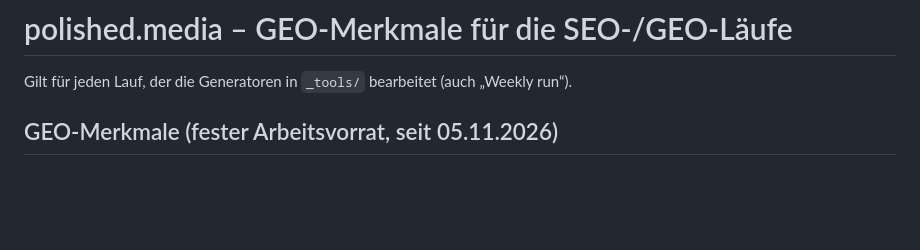
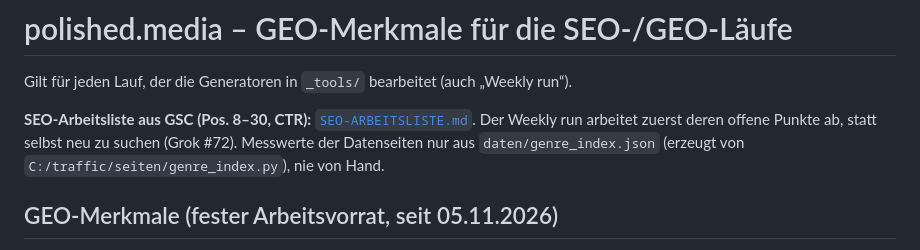
Before and after one commit to timelapsemedia/polished, a Markdown page: _tools/GEO-MERKMALE.md, the part around the change. GitHub-like rendering; blank space fills up the shorter version.

Commit message:
SEO-Arbeitsliste (GSC Pos. 8-30, CTR) als _tools/SEO-ARBEITSLISTE.md mit Umsetzungsstand, in GEO-MERKMALE.md verlinkt (Grok #72)
Co-Authored-By: Claude Opus 5.5 <noreply@anthropic.com>

```diff
--- a/_tools/GEO-MERKMALE.md
+++ b/_tools/GEO-MERKMALE.md
@@ -1,6 +1,8 @@
 # polished.media – GEO-Merkmale für die SEO-/GEO-Läufe
 
 Gilt für jeden Lauf, der die Generatoren in `_tools/` bearbeitet (auch „Weekly run“).
+
+**SEO-Arbeitsliste aus GSC (Pos. 8–30, CTR):** [`SEO-ARBEITSLISTE.md`](SEO-ARBEITSLISTE.md). Der Weekly run arbeitet zuerst deren offene Punkte ab, statt selbst neu zu suchen (Grok #72). Messwerte der Datenseiten nur aus `daten/genre_index.json` (erzeugt von `C:/traffic/seiten/genre_index.py`), nie von Hand.
 
 ## GEO-Merkmale (fester Arbeitsvorrat, seit 05.11.2026)
 
```
Also changed, not shown: _tools/SEO-ARBEITSLISTE.md (added, +47 -0 lines).
